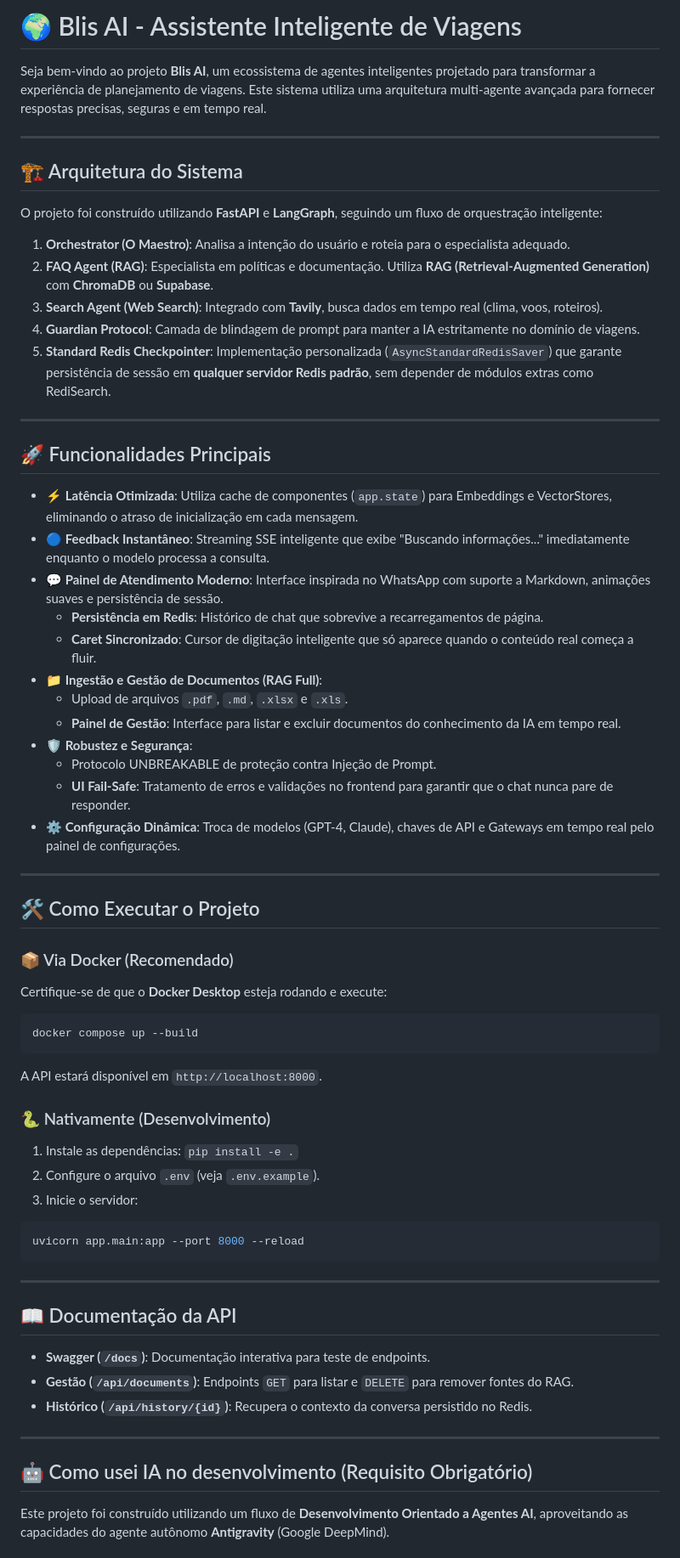
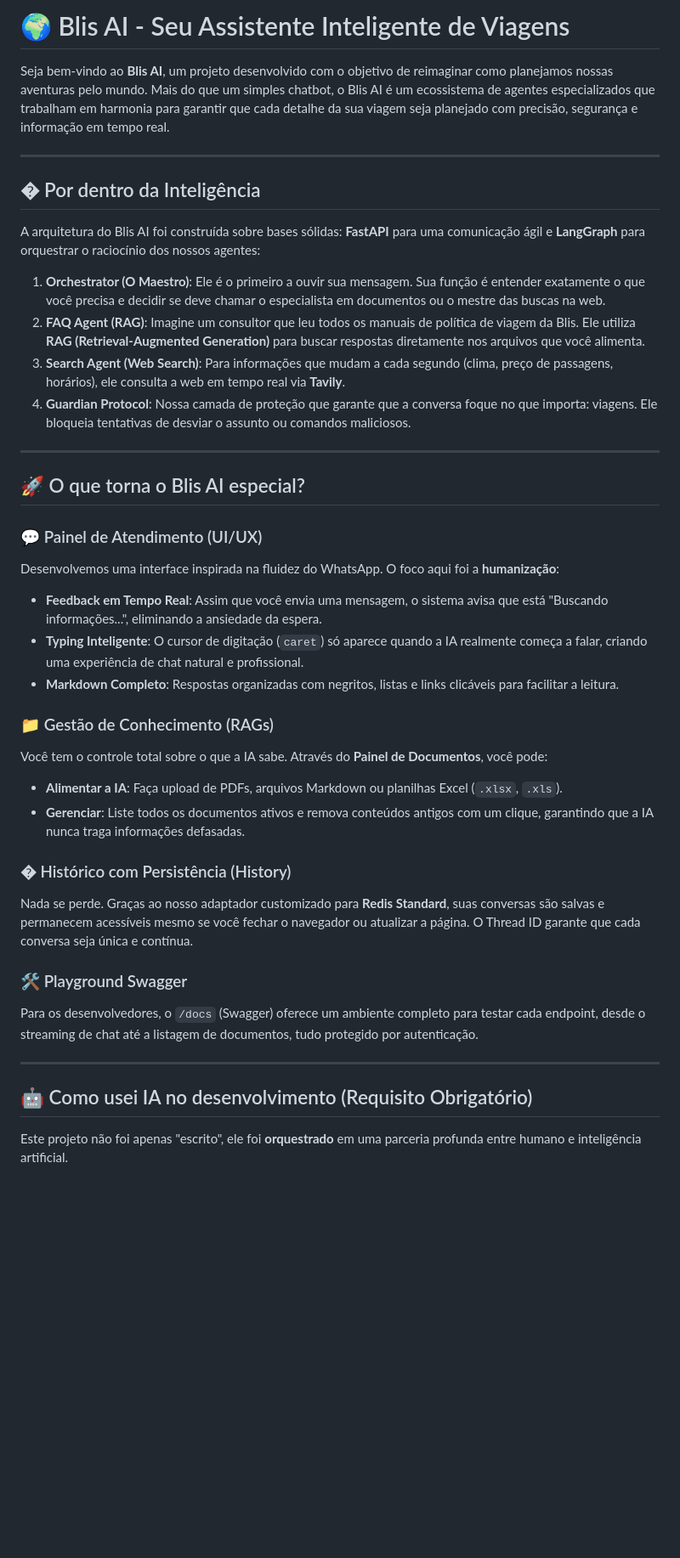
Before and after one commit to Numenone/Blis-AI, a Markdown page: README.md, the part around one of its changes. Shown at 85% size. Rendered like a GitHub page; blank space fills up the shorter version.

Commit message:
docs: humanize README and detail AI development process

````diff
--- a/README.md
+++ b/README.md
@@ -1,66 +1,42 @@
-# 🌍 Blis AI - Assistente Inteligente de Viagens
+# 🌍 Blis AI - Seu Assistente Inteligente de Viagens
 
-Seja bem-vindo ao projeto **Blis AI**, um ecossistema de agentes inteligentes projetado para transformar a experiência de planejamento de viagens. Este sistema utiliza uma arquitetura multi-agente avançada para fornecer respostas precisas, seguras e em tempo real.
+Seja bem-vindo ao **Blis AI**, um projeto desenvolvido com o objetivo de reimaginar como planejamos nossas aventuras pelo mundo. Mais do que um simples chatbot, o Blis AI é um ecossistema de agentes especializados que trabalham em harmonia para garantir que cada detalhe da sua viagem seja planejado com precisão, segurança e informação em tempo real.
 
 ---
 
-## 🏗️ Arquitetura do Sistema
+## �️ Por dentro da Inteligência
 
-O projeto foi construído utilizando **FastAPI** e **LangGraph**, seguindo um fluxo de orquestração inteligente:
+A arquitetura do Blis AI foi construída sobre bases sólidas: **FastAPI** para uma comunicação ágil e **LangGraph** para orquestrar o raciocínio dos nossos agentes:
 
-1.  **Orchestrator (O Maestro)**: Analisa a intenção do usuário e roteia para o especialista adequado.
-2.  **FAQ Agent (RAG)**: Especialista em políticas e documentação. Utiliza **RAG (Retrieval-Augmented Generation)** com **ChromaDB** ou **Supabase**.
-3.  **Search Agent (Web Search)**: Integrado com **Tavily**, busca dados em tempo real (clima, voos, roteiros).
-4.  **Guardian Protocol**: Camada de blindagem de prompt para manter a IA estritamente no domínio de viagens.
-5.  **Standard Redis Checkpointer**: Implementação personalizada (`AsyncStandardRedisSaver`) que garante persistência de sessão em **qualquer servidor Redis padrão**, sem depender de módulos extras como RediSearch.
+1.  **Orchestrator (O Maestro)**: Ele é o primeiro a ouvir sua mensagem. Sua função é entender exatamente o que você precisa e decidir se deve chamar o especialista em documentos ou o mestre das buscas na web.
+2.  **FAQ Agent (RAG)**: Imagine um consultor que leu todos os manuais de política de viagem da Blis. Ele utiliza **RAG (Retrieval-Augmented Generation)** para buscar respostas diretamente nos arquivos que você alimenta.
+3.  **Search Agent (Web Search)**: Para informações que mudam a cada segundo (clima, preço de passagens, horários), ele consulta a web em tempo real via **Tavily**.
+4.  **Guardian Protocol**: Nossa camada de proteção que garante que a conversa foque no que importa: viagens. Ele bloqueia tentativas de desviar o assunto ou comandos maliciosos.
 
 ---
 
-## 🚀 Funcionalidades Principais
+## 🚀 O que torna o Blis AI especial?
 
-*   **⚡ Latência Otimizada**: Utiliza cache de componentes (`app.state`) para Embeddings e VectorStores, eliminando o atraso de inicialização em cada mensagem.
-*   **🔵 Feedback Instantâneo**: Streaming SSE inteligente que exibe "Buscando informações..." imediatamente enquanto o modelo processa a consulta.
-*   **💬 Painel de Atendimento Moderno**: Interface inspirada no WhatsApp com suporte a Markdown, animações suaves e persistência de sessão.
-    *   **Persistência em Redis**: Histórico de chat que sobrevive a recarregamentos de página.
-    *   **Caret Sincronizado**: Cursor de digitação inteligente que só aparece quando o conteúdo real começa a fluir.
-*   **📁 Ingestão e Gestão de Documentos (RAG Full)**:
-    *   Upload de arquivos `.pdf`, `.md`, `.xlsx` e `.xls`.
-    *   **Painel de Gestão**: Interface para listar e excluir documentos do conhecimento da IA em tempo real.
-*   **🛡️ Robustez e Segurança**:
-    *   Protocolo UNBREAKABLE de proteção contra Injeção de Prompt.
-    *   **UI Fail-Safe**: Tratamento de erros e validações no frontend para garantir que o chat nunca pare de responder.
-*   **⚙️ Configuração Dinâmica**: Troca de modelos (GPT-4, Claude), chaves de API e Gateways em tempo real pelo painel de configurações.
+### 💬 Painel de Atendimento (UI/UX)
+Desenvolvemos uma interface inspirada na fluidez do WhatsApp. O foco aqui foi a **humanização**:
+*   **Feedback em Tempo Real**: Assim que você envia uma mensagem, o sistema avisa que está "Buscando informações...", eliminando a ansiedade da espera.
+*   **Typing Inteligente**: O cursor de digitação (`caret`) só aparece quando a IA realmente começa a falar, criando uma experiência de chat natural e profissional.
+*   **Markdown Completo**: Respostas organizadas com negritos, listas e links clicáveis para facilitar a leitura.
 
----
+### 📁 Gestão de Conhecimento (RAGs)
+Você tem o controle total sobre o que a IA sabe. Através do **Painel de Documentos**, você pode:
+*   **Alimentar a IA**: Faça upload de PDFs, arquivos Markdown ou planilhas Excel (`.xlsx`, `.xls`).
+*   **Gerenciar**: Liste todos os documentos ativos e remova conteúdos antigos com um clique, garantindo que a IA nunca traga informações defasadas.
 
-## 🛠️ Como Executar o Projeto
+### � Histórico com Persistência (History)
+Nada se perde. Graças ao nosso adaptador customizado para **Redis Standard**, suas conversas são salvas e permanecem acessíveis mesmo se você fechar o navegador ou atualizar a página. O Thread ID garante que cada conversa seja única e contínua.
 
-### 📦 Via Docker (Recomendado)
-Certifique-se de que o **Docker Desktop** esteja rodando e execute:
-```bash
-docker compose up --build
-```
-A API estará disponível em `http://localhost:8000`.
-
-### 🐍 Nativamente (Desenvolvimento)
-1.  Instale as dependências: `pip install -e .`
-2.  Configure o arquivo `.env` (veja `.env.example`).
-3.  Inicie o servidor:
-```bash
-uvicorn app.main:app --port 8000 --reload
-```
-
----
-
-## 📖 Documentação da API
-
-*   **Swagger (`/docs`)**: Documentação interativa para teste de endpoints.
-*   **Gestão (`/api/documents`)**: Endpoints `GET` para listar e `DELETE` para remover fontes do RAG.
-*   **Histórico (`/api/history/{id}`)**: Recupera o contexto da conversa persistido no Redis.
+### 🛠️ Playground Swagger
+Para os desenvolvedores, o `/docs` (Swagger) oferece um ambiente completo para testar cada endpoint, desde o streaming de chat até a listagem de documentos, tudo protegido por autenticação.
 
 ---
 
 ## 🤖 Como usei IA no desenvolvimento (Requisito Obrigatório)
 
-Este projeto foi construído utilizando um fluxo de **Desenvolvimento Orientado a Agentes AI**, aproveitando as capacidades do agente autônomo **Antigravity** (Google DeepMind).
+Este projeto não foi apenas "escrito", ele foi **orquestrado** em uma parceria profunda entre humano e inteligência artificial.
 
````
Also changed, not shown: other parts of README.md (+23 -6 lines).
